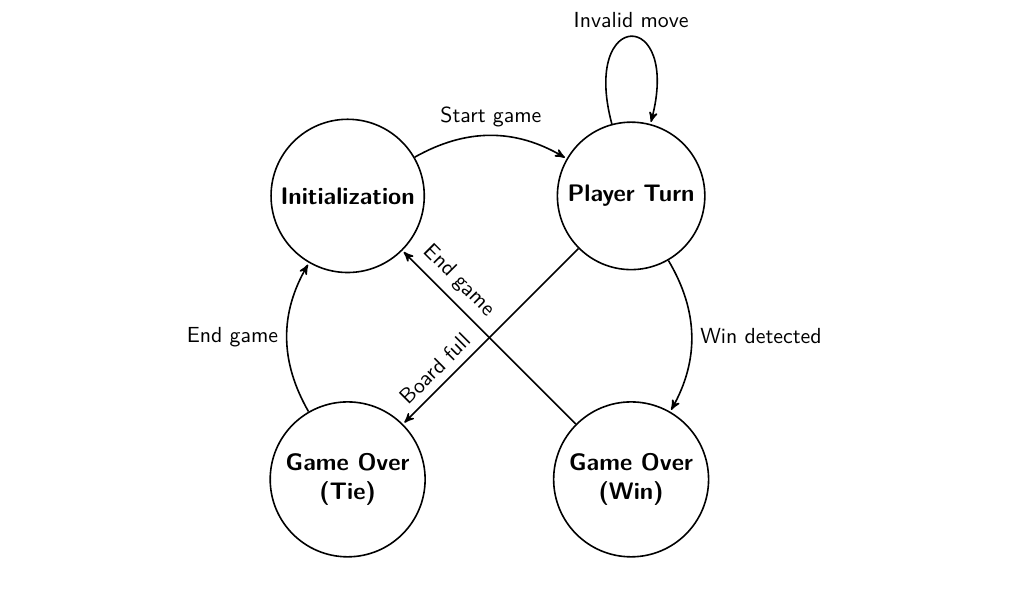
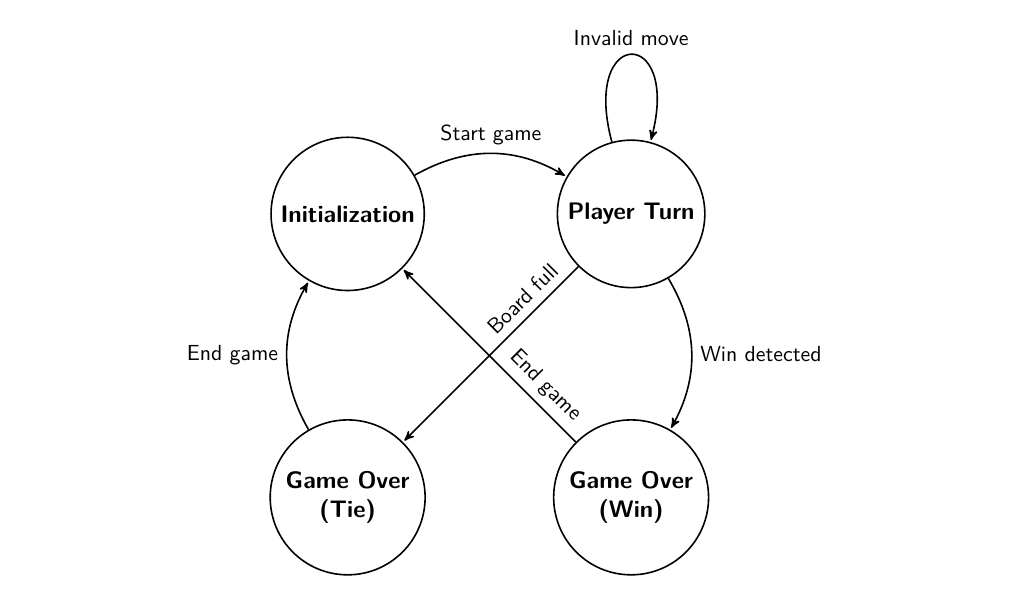
Before and after one commit to thinhnguyenhuu50/CA-Assignment, a LaTeX document (Report/main.tex, which reads Report/graphics/section_2/FSM.tex): part of page 4 of 11, cut so that both start at the same text. Compiled offline with XeLaTeX; a missing font is replaced by an installed copy or a similar font.

Commit message:
adjust FSM

```diff
--- a/Report/graphics/section_2/FSM.tex
+++ b/Report/graphics/section_2/FSM.tex
@@ -10,7 +10,7 @@
 (1) edge [bend left] node [above] {Start game} (2)
 (2) edge [loop above] node {Invalid move} (2)
 (2) edge [bend left] node [right] {Win detected} (3)
-(2) edge node [above,sloped,pos=0.75] {Board full} (4)
-(3) edge [right] node [above,sloped,pos=0.75] {End game} (1)
+(2) edge node [above,sloped,pos=0.25] {Board full} (4)
+(3) edge [right] node [above,sloped,pos=0.25] {End game} (1)
 (4) edge [bend left] node [left] {End game} (1);
 \end{tikzpicture}
```
